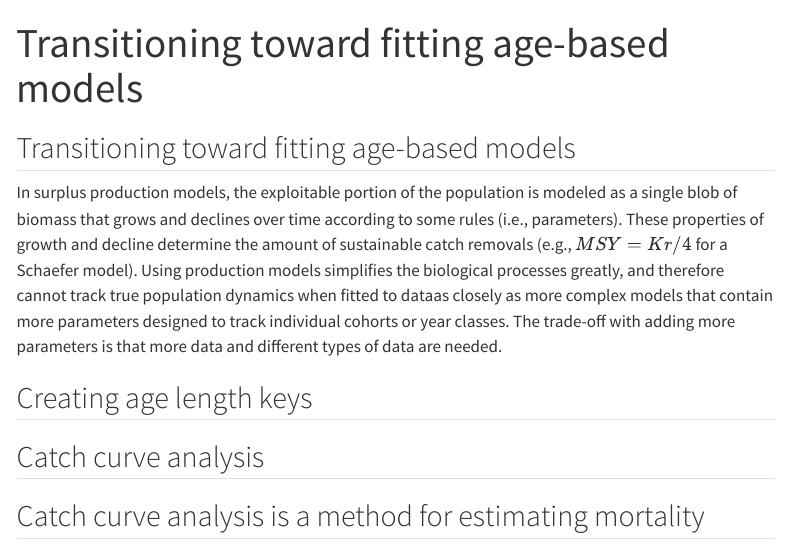
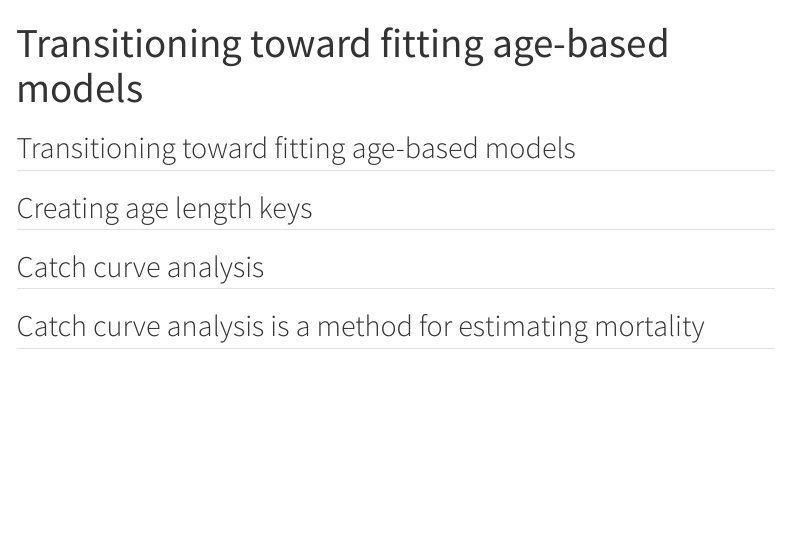
Before and after one commit to pamelajwoods/PopModels, a Quarto document (Catch_curve_analysis.qmd): the page in a window 1100 px wide, from its top. Rendered offline with R 4.5, knitr and Pandoc in place of Quarto, with nearby package versions; some code elsewhere in the file could not run offline; menus at the side of the page are left out; long lines of code are wrapped.

````diff
--- a/Catch_curve_analysis.qmd
+++ b/Catch_curve_analysis.qmd
@@ -14,8 +14,6 @@
 ```
 
 ## Transitioning toward fitting age-based models
-
-In surplus production models, the exploitable portion of the population is modeled as a single blob of biomass that grows and declines over time according to some rules (i.e., parameters). These properties of growth and decline determine the amount of sustainable catch removals (e.g., $MSY = Kr/4$ for a Schaefer model). Using production models simplifies the biological processes greatly, and therefore cannot track true population dynamics when fitted to dataas closely as more complex models that contain more parameters designed to track individual cohorts or year classes. The trade-off with adding more parameters is that more data and different types of data are needed.
 
 ## Creating age length keys
 
````
